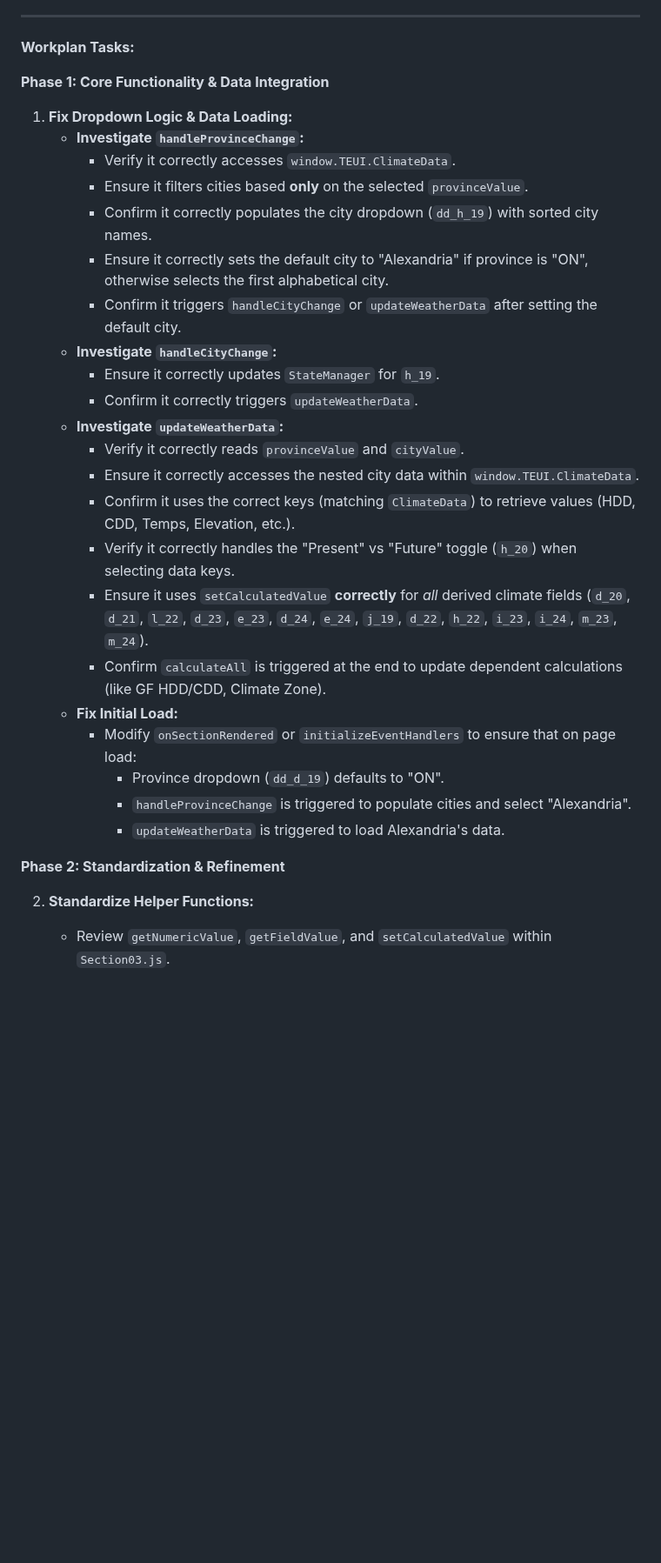
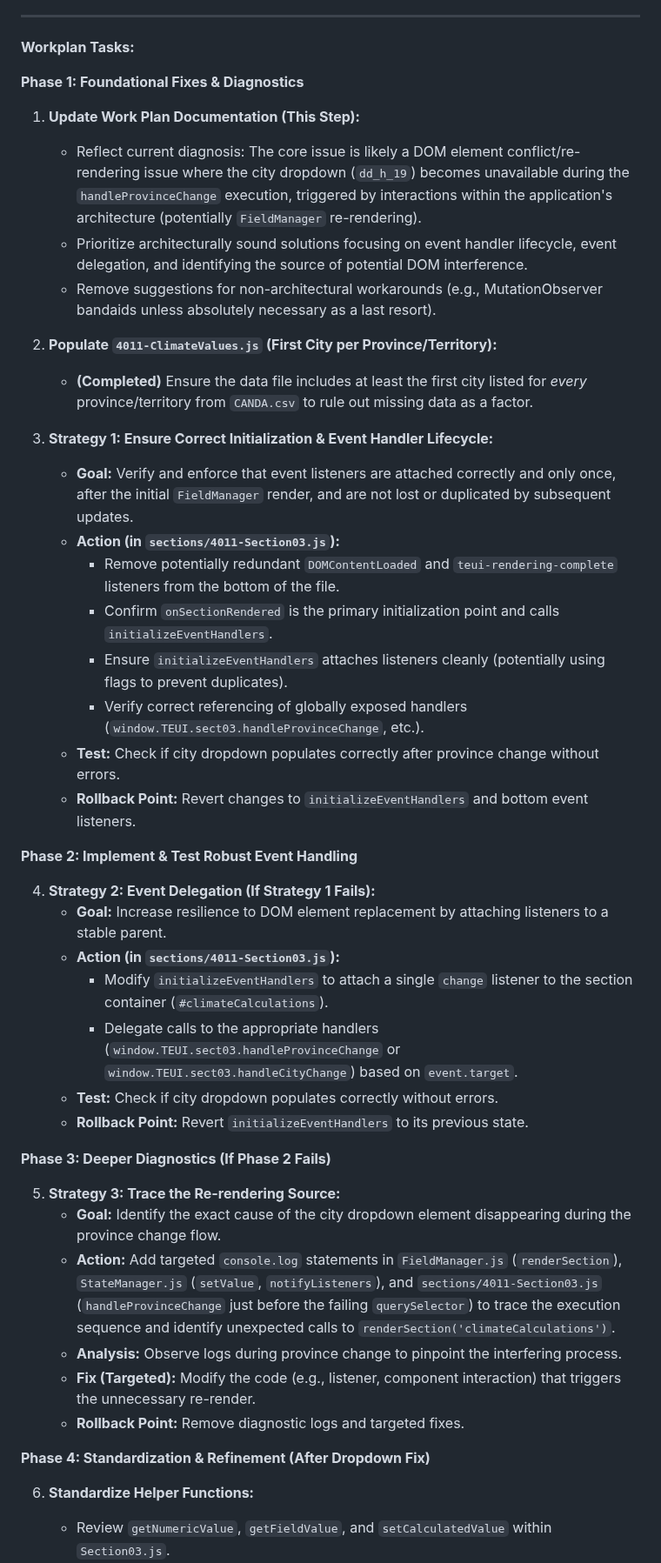
Before and after one commit to arossti/OBJECTIVE, a Markdown page: documentation/4011-ClimateAction.md, the part around one of its changes. Shown at 87% size. Rendered like a GitHub page; blank space fills up the shorter version.

Commit message:
docs: Update ClimateAction work plan with revised diagnosis and strategy

```diff
--- a/documentation/4011-ClimateAction.md
+++ b/documentation/4011-ClimateAction.md
@@ -33,34 +33,48 @@
 
 **Workplan Tasks:**
 
-**Phase 1: Core Functionality & Data Integration**
+**Phase 1: Foundational Fixes & Diagnostics**
 
-1.  **Fix Dropdown Logic & Data Loading:**
-    *   **Investigate `handleProvinceChange`:**
-        *   Verify it correctly accesses `window.TEUI.ClimateData`.
-        *   Ensure it filters cities based **only** on the selected `provinceValue`.
-        *   Confirm it correctly populates the city dropdown (`dd_h_19`) with sorted city names.
-        *   Ensure it correctly sets the default city to "Alexandria" if province is "ON", otherwise selects the first alphabetical city.
-        *   Confirm it triggers `handleCityChange` or `updateWeatherData` after setting the default city.
-    *   **Investigate `handleCityChange`:**
-        *   Ensure it correctly updates `StateManager` for `h_19`.
-        *   Confirm it correctly triggers `updateWeatherData`.
-    *   **Investigate `updateWeatherData`:**
-        *   Verify it correctly reads `provinceValue` and `cityValue`.
-        *   Ensure it correctly accesses the nested city data within `window.TEUI.ClimateData`.
-        *   Confirm it uses the correct keys (matching `ClimateData`) to retrieve values (HDD, CDD, Temps, Elevation, etc.).
-        *   Verify it correctly handles the "Present" vs "Future" toggle (`h_20`) when selecting data keys.
-        *   Ensure it uses `setCalculatedValue` **correctly** for *all* derived climate fields (`d_20`, `d_21`, `l_22`, `d_23`, `e_23`, `d_24`, `e_24`, `j_19`, `d_22`, `h_22`, `i_23`, `i_24`, `m_23`, `m_24`).
-        *   Confirm `calculateAll` is triggered at the end to update dependent calculations (like GF HDD/CDD, Climate Zone).
-    *   **Fix Initial Load:**
-        *   Modify `onSectionRendered` or `initializeEventHandlers` to ensure that on page load:
-            *   Province dropdown (`dd_d_19`) defaults to "ON".
-            *   `handleProvinceChange` is triggered to populate cities and select "Alexandria".
-            *   `updateWeatherData` is triggered to load Alexandria's data.
+1.  **Update Work Plan Documentation (This Step):**
+    *   Reflect current diagnosis: The core issue is likely a DOM element conflict/re-rendering issue where the city dropdown (`dd_h_19`) becomes unavailable during the `handleProvinceChange` execution, triggered by interactions within the application's architecture (potentially `FieldManager` re-rendering).
+    *   Prioritize architecturally sound solutions focusing on event handler lifecycle, event delegation, and identifying the source of potential DOM interference.
+    *   Remove suggestions for non-architectural workarounds (e.g., MutationObserver bandaids unless absolutely necessary as a last resort).
 
-**Phase 2: Standardization & Refinement**
+2.  **Populate `4011-ClimateValues.js` (First City per Province/Territory):**
+    *   **(Completed)** Ensure the data file includes at least the first city listed for *every* province/territory from `CANDA.csv` to rule out missing data as a factor.
 
-2.  **Standardize Helper Functions:**
+3.  **Strategy 1: Ensure Correct Initialization & Event Handler Lifecycle:**
+    *   **Goal:** Verify and enforce that event listeners are attached correctly and only once, after the initial `FieldManager` render, and are not lost or duplicated by subsequent updates.
+    *   **Action (in `sections/4011-Section03.js`):**
+        *   Remove potentially redundant `DOMContentLoaded` and `teui-rendering-complete` listeners from the bottom of the file.
+        *   Confirm `onSectionRendered` is the primary initialization point and calls `initializeEventHandlers`.
+        *   Ensure `initializeEventHandlers` attaches listeners cleanly (potentially using flags to prevent duplicates).
+        *   Verify correct referencing of globally exposed handlers (`window.TEUI.sect03.handleProvinceChange`, etc.).
+    *   **Test:** Check if city dropdown populates correctly after province change without errors.
+    *   **Rollback Point:** Revert changes to `initializeEventHandlers` and bottom event listeners.
+
+**Phase 2: Implement & Test Robust Event Handling**
+
+4.  **Strategy 2: Event Delegation (If Strategy 1 Fails):**
+    *   **Goal:** Increase resilience to DOM element replacement by attaching listeners to a stable parent.
+    *   **Action (in `sections/4011-Section03.js`):**
+        *   Modify `initializeEventHandlers` to attach a single `change` listener to the section container (`#climateCalculations`).
+        *   Delegate calls to the appropriate handlers (`window.TEUI.sect03.handleProvinceChange` or `window.TEUI.sect03.handleCityChange`) based on `event.target`.
+    *   **Test:** Check if city dropdown populates correctly without errors.
+    *   **Rollback Point:** Revert `initializeEventHandlers` to its previous state.
+
+**Phase 3: Deeper Diagnostics (If Phase 2 Fails)**
+
+5.  **Strategy 3: Trace the Re-rendering Source:**
+    *   **Goal:** Identify the exact cause of the city dropdown element disappearing during the province change flow.
+    *   **Action:** Add targeted `console.log` statements in `FieldManager.js` (`renderSection`), `StateManager.js` (`setValue`, `notifyListeners`), and `sections/4011-Section03.js` (`handleProvinceChange` just before the failing `querySelector`) to trace the execution sequence and identify unexpected calls to `renderSection('climateCalculations')`.
+    *   **Analysis:** Observe logs during province change to pinpoint the interfering process.
+    *   **Fix (Targeted):** Modify the code (e.g., listener, component interaction) that triggers the unnecessary re-render.
+    *   **Rollback Point:** Remove diagnostic logs and targeted fixes.
+
+**Phase 4: Standardization & Refinement (After Dropdown Fix)**
+
+6.  **Standardize Helper Functions:**
     *   Review `getNumericValue`, `getFieldValue`, and `setCalculatedValue` within `Section03.js`.
     *   Ensure they strictly follow the standard pattern: use only the global `window.TEUI.parseNumeric` and `window.TEUI.formatNumber` utilities without local fallbacks.
     *   Verify that `setCalculatedValue` stores the raw numeric value (as string) in `StateManager` and the formatted value in the DOM.
```
Also changed, not shown: other parts of documentation/4011-ClimateAction.md (+29 -121 lines).
